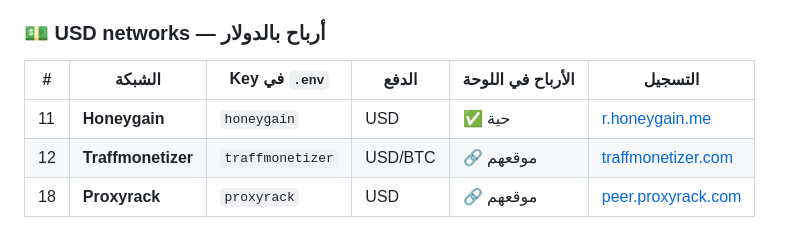
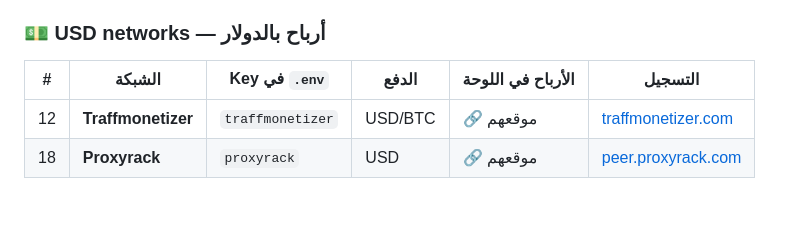
Before and after one commit to orbiscode-ops/NodePIN, a Markdown page: README.md, the part around the change. Drawn GitHub-style; blank space fills up the shorter version.

Commit message:
cleanup: remove all references to Honeygain and EarnApp from project codebase and documentation

```diff
--- a/README.md
+++ b/README.md
@@ -81,7 +81,6 @@ make up
 
 | # | الشبكة | Key في `.env` | الدفع | الأرباح في اللوحة | التسجيل |
 |---|--------|--------------|-------|-------------------|---------|
-| 11 | **Honeygain** | `honeygain` | USD | ✅ حية | [r.honeygain.me](https://r.honeygain.me) |
 | 12 | **Traffmonetizer** | `traffmonetizer` | USD/BTC | 🔗 موقعهم | [traffmonetizer.com](https://traffmonetizer.com) |
 | 18 | **Proxyrack** | `proxyrack` | USD | 🔗 موقعهم | [peer.proxyrack.com](https://peer.proxyrack.com) |
 
```
Also changed, not shown: docs/adding-a-network.md (+2 -2 lines).
